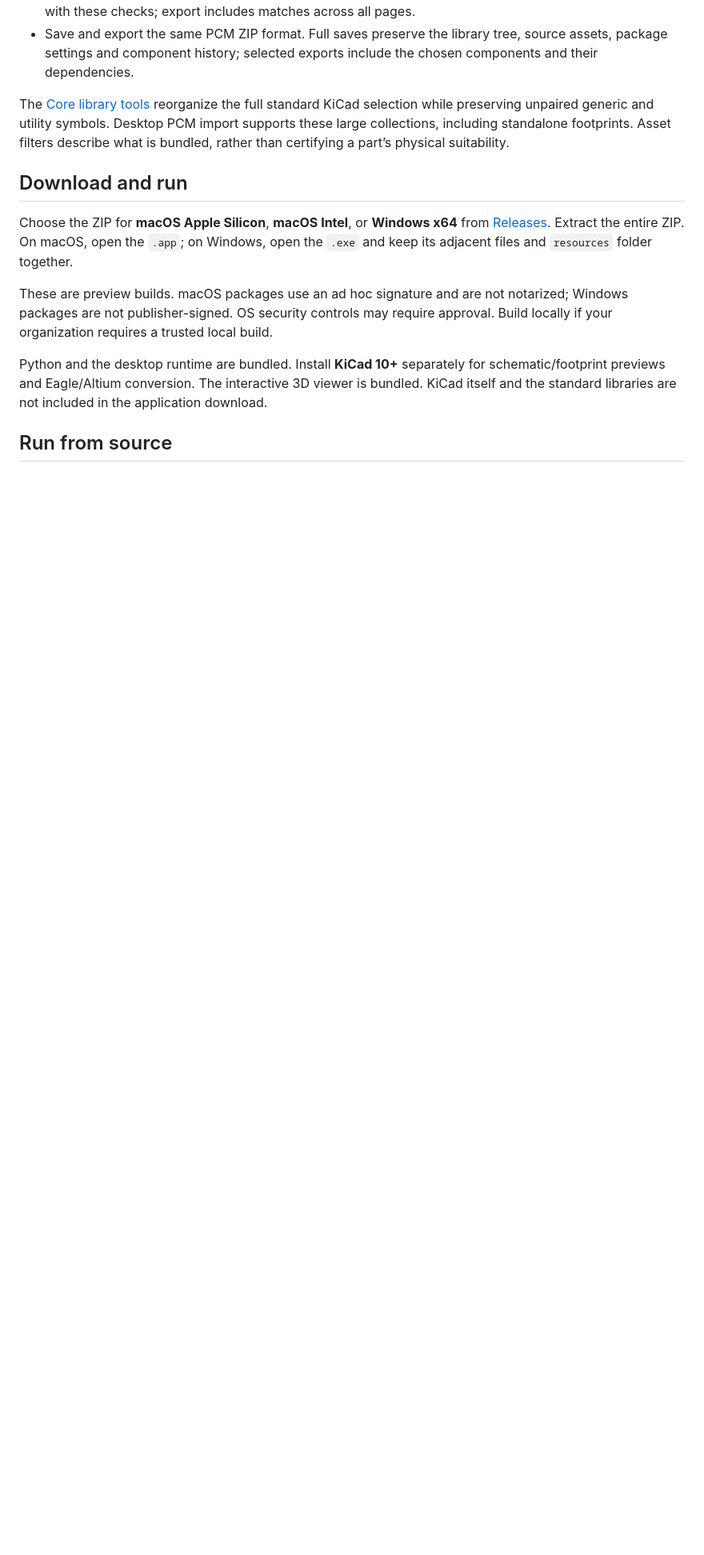
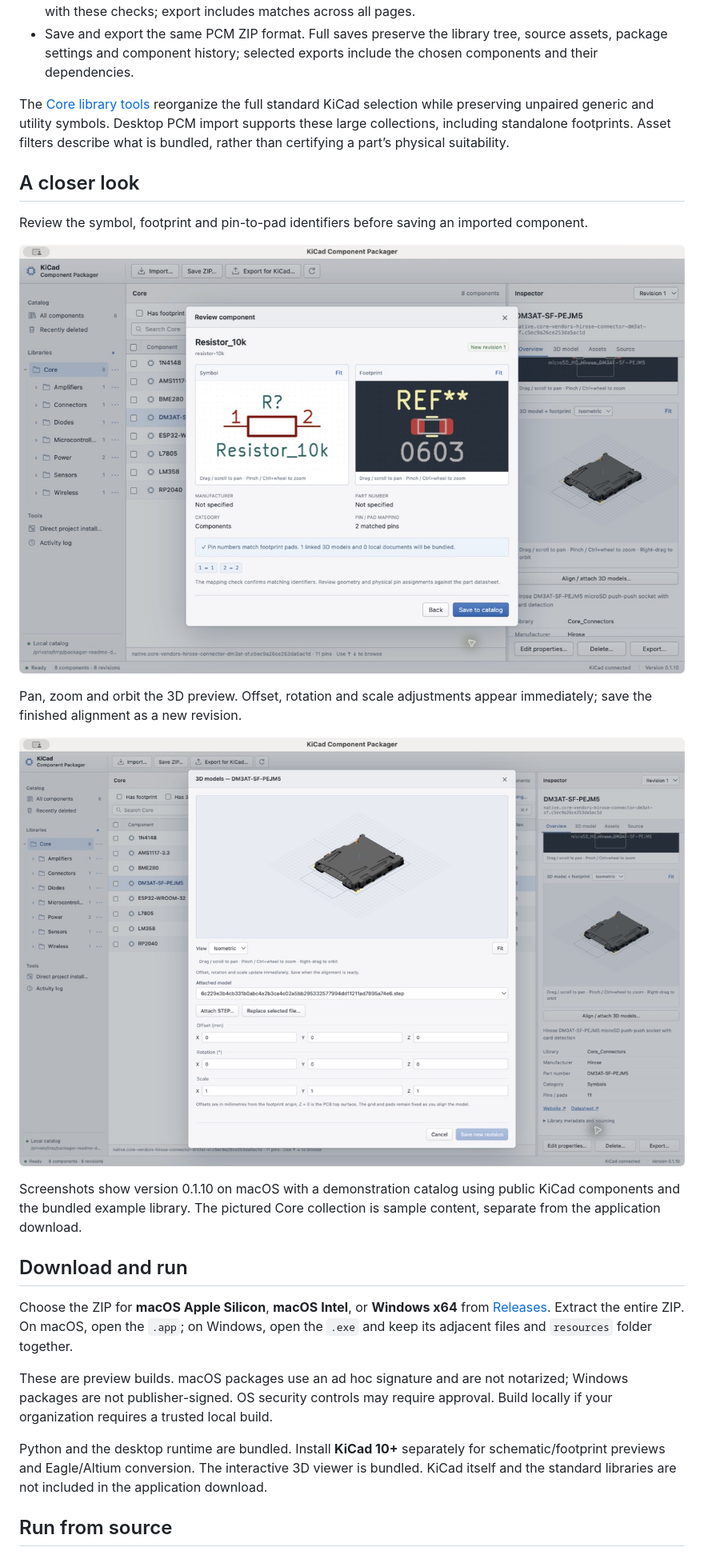
Before and after one commit to zacharynevin/kicad-component-packager, a Markdown page: README.md, the part around the change printed below. Shown: that part at 80% size. GitHub-like rendering; pictures changed too: docs/images/component-review.jpg (added), docs/images/model-alignment.jpg (added); blank space fills up the shorter version.

Commit message:
Add representative desktop screenshots to README [skip ci]

```diff
--- a/README.md
+++ b/README.md
@@ -17,6 +21,18 @@ An independent companion to KiCad, built with Electron and Python. This reposito
 - Save and export the same PCM ZIP format. Full saves preserve the library tree, source assets, package settings and component history; selected exports include the chosen components and their dependencies.
 
 The [Core library tools](tools/core_library/README.md) reorganize the full standard KiCad selection while preserving unpaired generic and utility symbols. Desktop PCM import supports these large collections, including standalone footprints. Asset filters describe what is bundled, rather than certifying a part’s physical suitability.
+
+## A closer look
+
+Review the symbol, footprint and pin-to-pad identifiers before saving an imported component.
+
+![Component import review showing a resistor symbol, its 0603 footprint, two matching pin identifiers, and the Save to catalog button](docs/images/component-review.jpg)
+
+Pan, zoom and orbit the 3D preview. Offset, rotation and scale adjustments appear immediately; save the finished alignment as a new revision.
+
+![3D alignment dialog showing a Hirose microSD connector model, view controls, offset, rotation and scale fields, and Save new revision](docs/images/model-alignment.jpg)
+
+Screenshots show version 0.1.10 on macOS with a demonstration catalog using public KiCad components and the bundled example library. The pictured Core collection is sample content, separate from the application download.
 
 ## Download and run
 
```
Also changed, not shown: other parts of README.md (+4 -0 lines), docs/images/library-browser.jpg (added).
